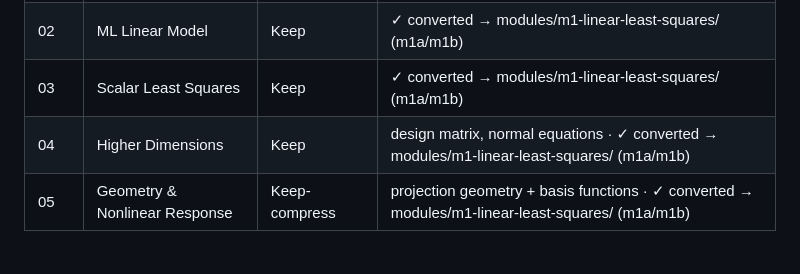
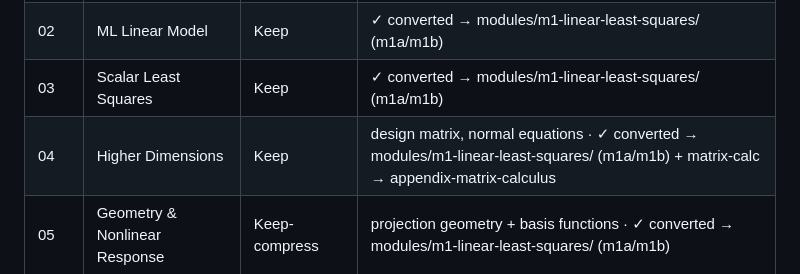
Before and after one commit to Gchism94/info521-slides-2026, a Markdown page: SOURCE_MAP.md, the part around the change. Rendered like a GitHub page.

Commit message:
docs: note matrix-calc appendix in SOURCE_MAP
Co-Authored-By: Claude Opus 4.8 <noreply@anthropic.com>

```diff
--- a/SOURCE_MAP.md
+++ b/SOURCE_MAP.md
@@ -20,7 +20,7 @@ Crosswalk from Clay Morrison's source lecture decks to the redesigned **7-module
 | 01 | Introduction | Keep-trim | NHANES + preprocessing entry point · ✓ converted → modules/m1-linear-least-squares/ (m1a/m1b) |
 | 02 | ML Linear Model | Keep | ✓ converted → modules/m1-linear-least-squares/ (m1a/m1b) |
 | 03 | Scalar Least Squares | Keep | ✓ converted → modules/m1-linear-least-squares/ (m1a/m1b) |
-| 04 | Higher Dimensions | Keep | design matrix, normal equations · ✓ converted → modules/m1-linear-least-squares/ (m1a/m1b) |
+| 04 | Higher Dimensions | Keep | design matrix, normal equations · ✓ converted → modules/m1-linear-least-squares/ (m1a/m1b) + matrix-calc → appendix-matrix-calculus |
 | 05 | Geometry & Nonlinear Response | Keep-compress | projection geometry + basis functions · ✓ converted → modules/m1-linear-least-squares/ (m1a/m1b) |
 
 ## M2 · Generalization — Wk2 · supports P1 · activity: bias-variance/ridge
```
